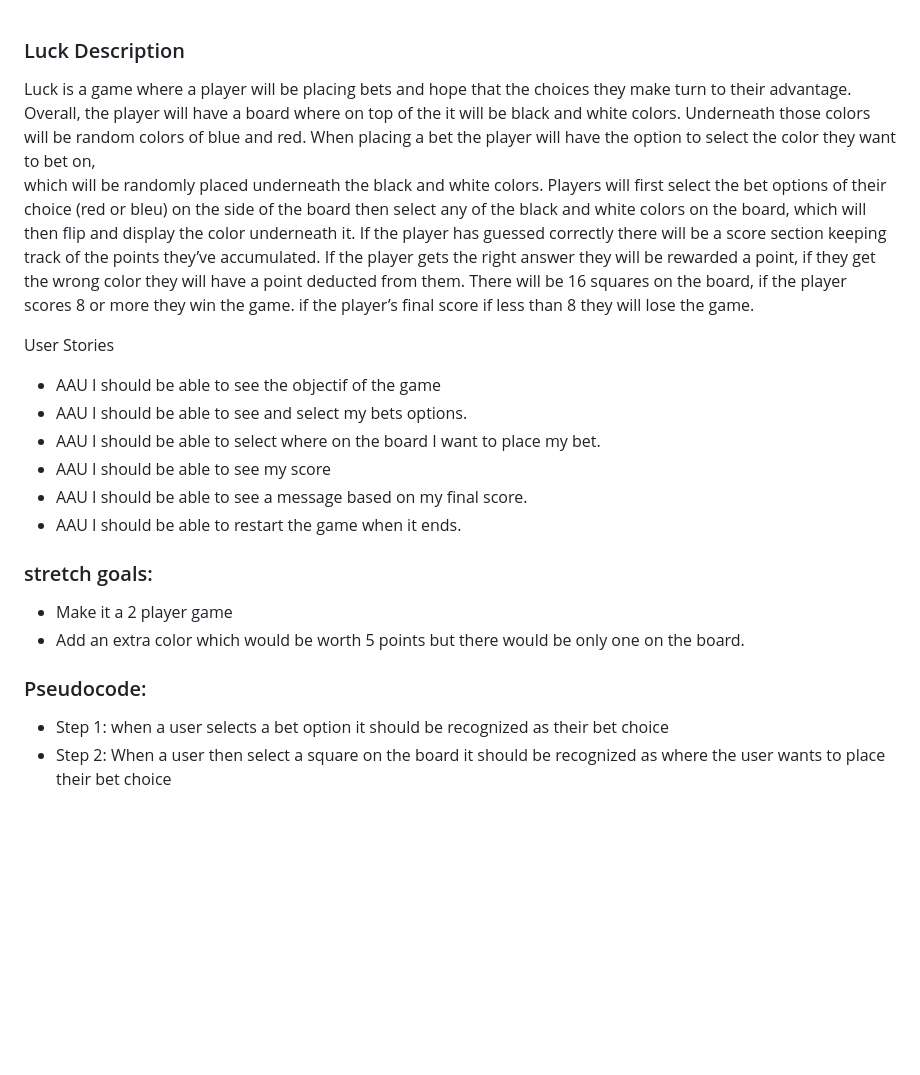
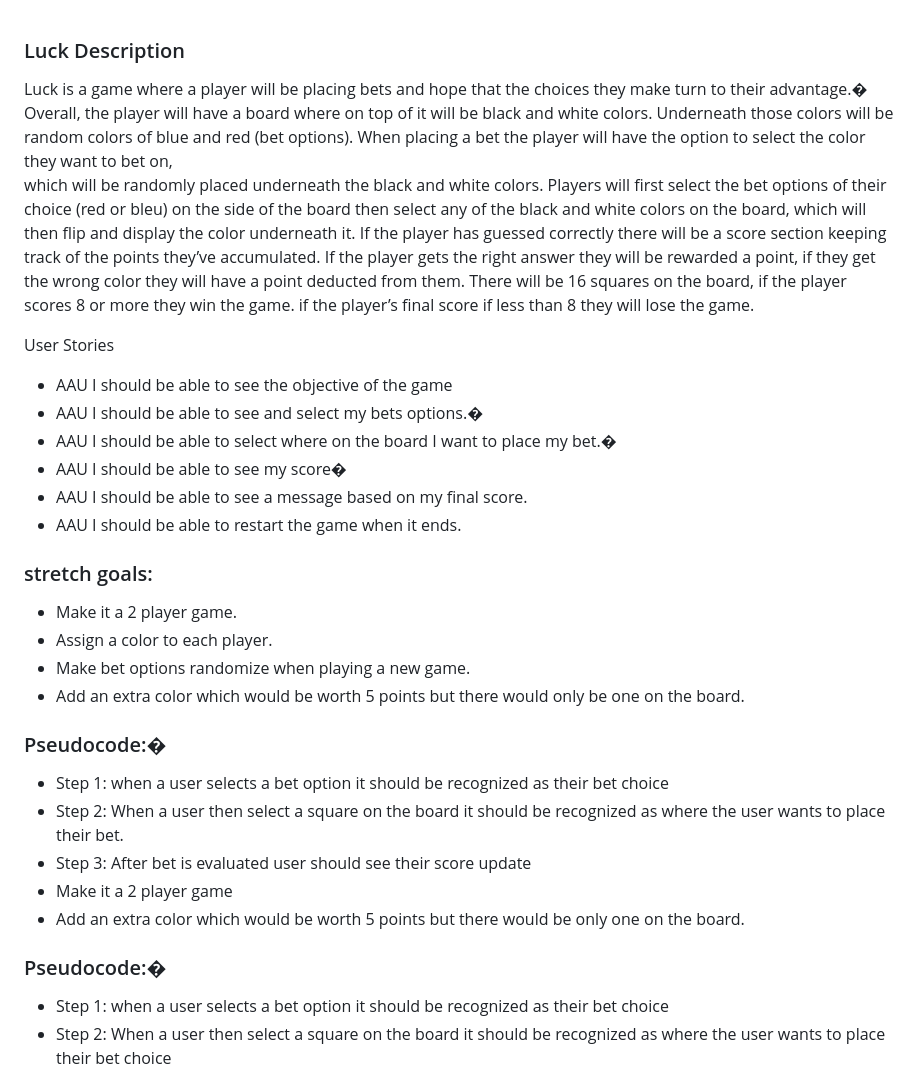
Before and after one commit to viededario/Luck, a Markdown page: Proposal.md, the part around one of its changes. GitHub-like rendering; blank space fills up the shorter version.

```diff
--- a/Proposal.md
+++ b/Proposal.md
@@ -1,9 +1,9 @@
 
 ### Luck Description
 
-Luck is a game where a player will be placing bets and hope that the choices they make turn to their advantage.
-Overall, the player will have a board where on top of the it will be black and white colors.
-Underneath those colors will be random colors of blue and red.
+Luck is a game where a player will be placing bets and hope that the choices they make turn to their advantage.�
+Overall, the player will have a board where on top of it will be black and white colors.
+Underneath those colors will be random colors of blue and red (bet options).
 When placing a bet the player will have the option to select the color they want to bet on,
 which will be randomly placed underneath the black and white colors.
 Players will  first select the bet options of their choice (red or bleu) on the side of the board then select any of the black and white colors on the board, which will then flip and display the color underneath it.
@@ -13,20 +13,30 @@ if they get the wrong color they will have a point deducted from them.
 There will be 16 squares on the board, if the player scores  8 or more they win the game.
 if the player’s final score if less than 8 they will lose the game.
 
+
   User Stories
-- AAU I should be able to see the objectif of the game
-- AAU I should be able to see and select my bets options.
-- AAU I should be able to select where on the board I want to place my bet.
-- AAU I should be able to see my score
+- AAU I should be able to see the objective of the game
+- AAU I should be able to see and select my bets options.�
+- AAU I should be able to select where on the board I want to place my bet.�
+- AAU I should be able to see my score�
 - AAU I should be able to see a message based on my final score.
 - AAU I should be able to restart the game when it ends.
 
 
 ### stretch goals:
+-  Make it a 2 player game.
+-  Assign a color to each player.
+-  Make bet options randomize when playing a new game.
+-  Add an extra color which would be worth 5 points but there would only be one on the board.
+
+### Pseudocode:�
+- Step 1: when a user selects a bet option it should be recognized as their bet choice
+- Step 2: When a user then select a square on the board it should be recognized as where the user wants to place their bet.
+- Step 3: After bet is evaluated user should see their score update
 -  Make it a 2 player game
 -  Add an extra color which would be worth 5 points but there would be only one on the board.
 
-### Pseudocode:
+### Pseudocode:�
 - Step 1: when a user selects a bet option it should be recognized as their bet choice
 - Step 2: When a user then select a square on the board it should be recognized as where the user wants to place their bet choice
 - Step 3: after bet is evaluated user should see their score update
```
Also changed, not shown: other parts of Proposal.md (+1 -1 lines).
